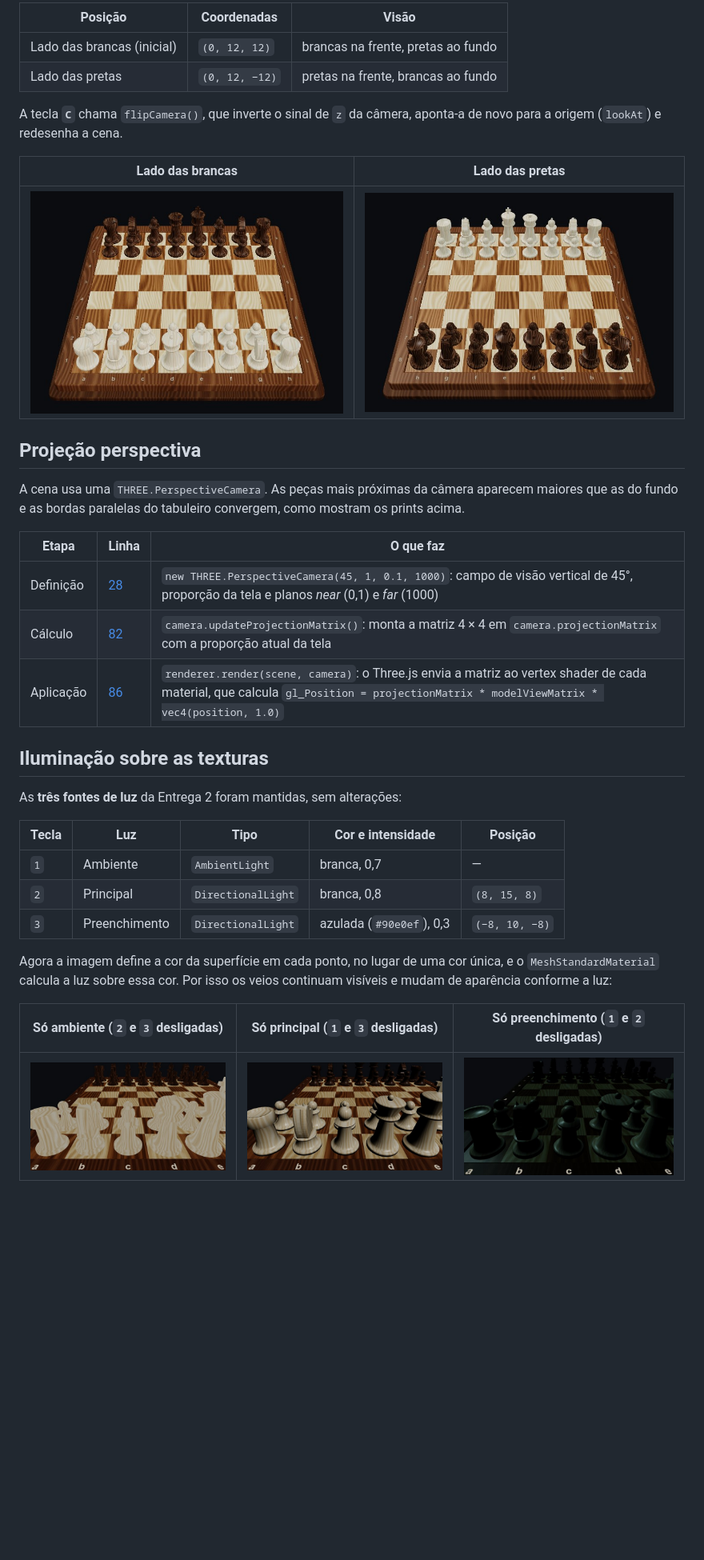
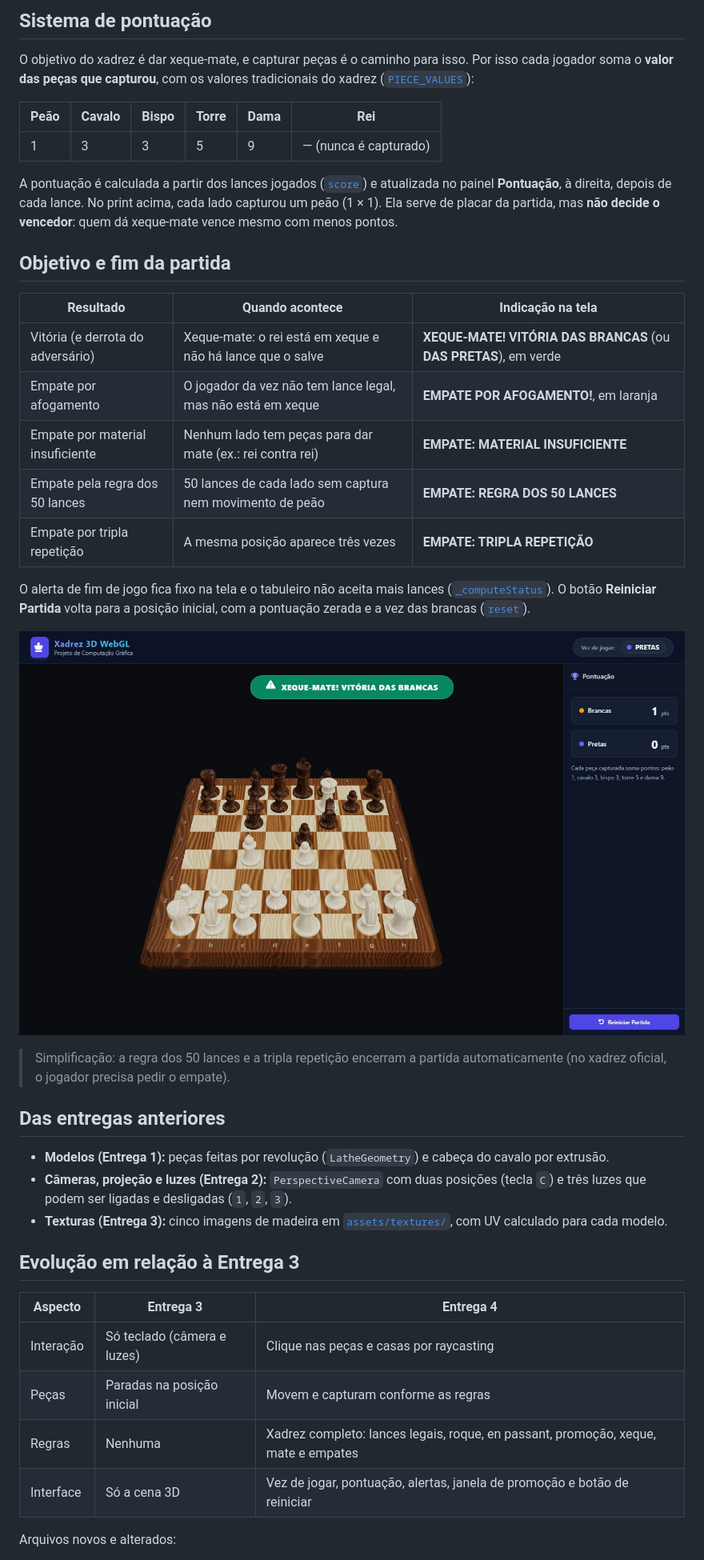
Before and after one commit to JotaVictor12/XadrezCG, a Markdown page: README.md, the part around one of its changes. Shown at 80% size. Drawn GitHub-style; pictures changed too: assets/xeque-mate.jpeg (added); blank space fills up the shorter version.

```diff
--- a/README.md
+++ b/README.md
@@ -68,42 +86,54 @@ A câmera tem **duas posições**, uma atrás de cada jogador, sempre olhando pa
 
-| Posição | Coordenadas | Visão |
+## Sistema de pontuação
+
+O objetivo do xadrez é dar xeque-mate, e capturar peças é o caminho para isso. Por isso cada jogador soma
+o **valor das peças que capturou**, com os valores tradicionais do xadrez
+([`PIECE_VALUES`](src/core/constants.js#L24)):
+
+| Peão | Cavalo | Bispo | Torre | Dama | Rei |
+| --- | --- | --- | --- | --- | --- |
+| 1 | 3 | 3 | 5 | 9 | — (nunca é capturado) |
+
+A pontuação é calculada a partir dos lances jogados ([`score`](src/core/game.js#L73)) e atualizada no
+painel **Pontuação**, à direita, depois de cada lance. No print acima, cada lado capturou um peão
+(1 × 1). Ela serve de placar da partida, mas **não decide o vencedor**: quem dá xeque-mate vence mesmo
+com menos pontos.
+
+## Objetivo e fim da partida
+
+| Resultado | Quando acontece | Indicação na tela |
 | --- | --- | --- |
-| Lado das brancas (inicial) | `(0, 12, 12)` | brancas na frente, pretas ao fundo |
-| Lado das pretas | `(0, 12, −12)` | pretas na frente, brancas ao fundo |
+| Vitória (e derrota do adversário) | Xeque-mate: o rei está em xeque e não há lance que o salve | **XEQUE-MATE! VITÓRIA DAS BRANCAS** (ou **DAS PRETAS**), em verde |
+| Empate por afogamento | O jogador da vez não tem lance legal, mas não está em xeque | **EMPATE POR AFOGAMENTO!**, em laranja |
+| Empate por material insuficiente | Nenhum lado tem peças para dar mate (ex.: rei contra rei) | **EMPATE: MATERIAL INSUFICIENTE** |
+| Empate pela regra dos 50 lances | 50 lances de cada lado sem captura nem movimento de peão | **EMPATE: REGRA DOS 50 LANCES** |
+| Empate por tripla repetição | A mesma posição aparece três vezes | **EMPATE: TRIPLA REPETIÇÃO** |
 
-A tecla **`C`** chama `flipCamera()`, que inverte o sinal de `z` da câmera, aponta-a de novo para a
-origem (`lookAt`) e redesenha a cena.
+O alerta de fim de jogo fica fixo na tela e o tabuleiro não aceita mais lances
+([`_computeStatus`](src/core/game.js#L92)). O botão **Reiniciar Partida** volta para a posição inicial,
+com a pontuação zerada e a vez das brancas ([`reset`](src/app/controller.js#L80)).
 
-| Lado das brancas | Lado das pretas |
-| --- | --- |
-| ![Câmera do lado das brancas](assets/camera-brancas.jpeg) | ![Câmera do lado das pretas](assets/camera-pretas.jpeg) |
+![Xeque-mate do pastor: vitória das brancas com 1 ponto](assets/xeque-mate.jpeg)
 
-## Projeção perspectiva
+> Simplificação: a regra dos 50 lances e a tripla repetição encerram a partida automaticamente (no
+> xadrez oficial, o jogador precisa pedir o empate).
 
-A cena usa uma `THREE.PerspectiveCamera`. As peças mais próximas da câmera aparecem maiores que as do
-fundo e as bordas paralelas do tabuleiro convergem, como mostram os prints acima.
+## Das entregas anteriores
 
-| Etapa | Linha | O que faz |
+- **Modelos (Entrega 1):** peças feitas por revolução (`LatheGeometry`) e cabeça do cavalo por extrusão.
+- **Câmeras, projeção e luzes (Entrega 2):** `PerspectiveCamera` com duas posições (tecla `C`) e três
+  luzes que podem ser ligadas e desligadas (`1`, `2`, `3`).
+- **Texturas (Entrega 3):** cinco imagens de madeira em [`assets/textures/`](assets/textures), com UV
+  calculado para cada modelo.
+
+## Evolução em relação à Entrega 3
+
+| Aspecto | Entrega 3 | Entrega 4 |
 | --- | --- | --- |
-| Definição | [28](src/graphics/chess-scene.js#L28) | `new THREE.PerspectiveCamera(45, 1, 0.1, 1000)`: campo de visão vertical de 45°, proporção da tela e planos *near* (0,1) e *far* (1000) |
-| Cálculo | [82](src/graphics/chess-scene.js#L82) | `camera.updateProjectionMatrix()`: monta a matriz 4 × 4 em `camera.projectionMatrix` com a proporção atual da tela |
-| Aplicação | [86](src/graphics/chess-scene.js#L86) | `renderer.render(scene, camera)`: o Three.js envia a matriz ao vertex shader de cada material, que calcula `gl_Position = projectionMatrix * modelViewMatrix * vec4(position, 1.0)` |
+| Interação | Só teclado (câmera e luzes) | Clique nas peças e casas por raycasting |
+| Peças | Paradas na posição inicial | Movem e capturam conforme as regras |
+| Regras | Nenhuma | Xadrez completo: lances legais, roque, en passant, promoção, xeque, mate e empates |
+| Interface | Só a cena 3D | Vez de jogar, pontuação, alertas, janela de promoção e botão de reiniciar |
 
-## Iluminação sobre as texturas
+Arquivos novos e alterados:
 
-As **três fontes de luz** da Entrega 2 foram mantidas, sem alterações:
-
-| Tecla | Luz | Tipo | Cor e intensidade | Posição |
-| --- | --- | --- | --- | --- |
-| `1` | Ambiente | `AmbientLight` | branca, 0,7 | — |
-| `2` | Principal | `DirectionalLight` | branca, 0,8 | `(8, 15, 8)` |
-| `3` | Preenchimento | `DirectionalLight` | azulada (`#90e0ef`), 0,3 | `(−8, 10, −8)` |
-
-Agora a imagem define a cor da superfície em cada ponto, no lugar de uma cor única, e o
-`MeshStandardMaterial` calcula a luz sobre essa cor. Por isso os veios continuam visíveis e mudam de
-aparência conforme a luz:
-
-| Só ambiente (`2` e `3` desligadas) | Só principal (`1` e `3` desligadas) | Só preenchimento (`1` e `2` desligadas) |
-| --- | --- | --- |
-| ![Só a luz ambiente](assets/luz-ambiente.jpeg) | ![Só a luz principal](assets/luz-principal.jpeg) | ![Só a luz de preenchimento](assets/luz-preenchimento.jpeg) |
-
```
Also changed, not shown: other parts of README.md (+87 -84 lines), assets/promocao.jpeg (added), assets/selecao.jpeg (added), assets/xeque.jpeg (added), 12 other files.
